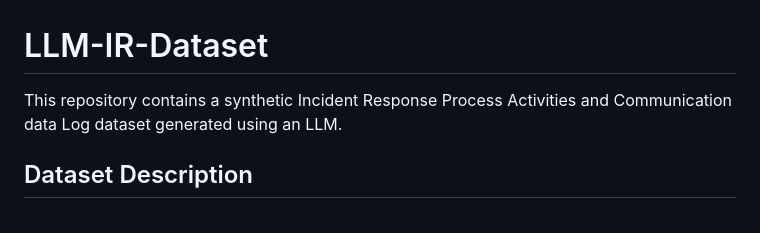
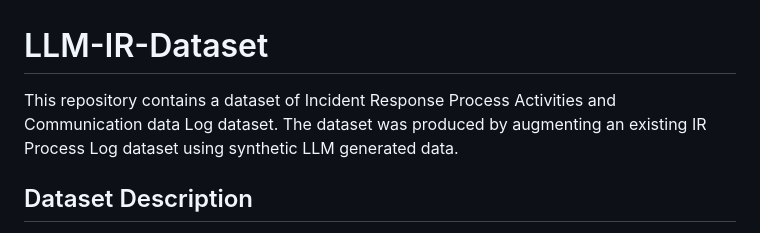
Before and after one commit to haulaah/IR-DATASET, a Markdown page: README.md, the part around the change. Drawn GitHub-style.

```diff
--- a/README.md
+++ b/README.md
@@ -1,6 +1,6 @@
 # LLM-IR-Dataset
 
-This repository contains a synthetic Incident Response Process Activities and Communication data Log dataset generated using an LLM.
+This repository contains a dataset of Incident Response Process Activities and Communication data Log dataset. The dataset was produced by augmenting an existing IR Process Log dataset using synthetic LLM generated data.
 
 ## Dataset Description
 
```
